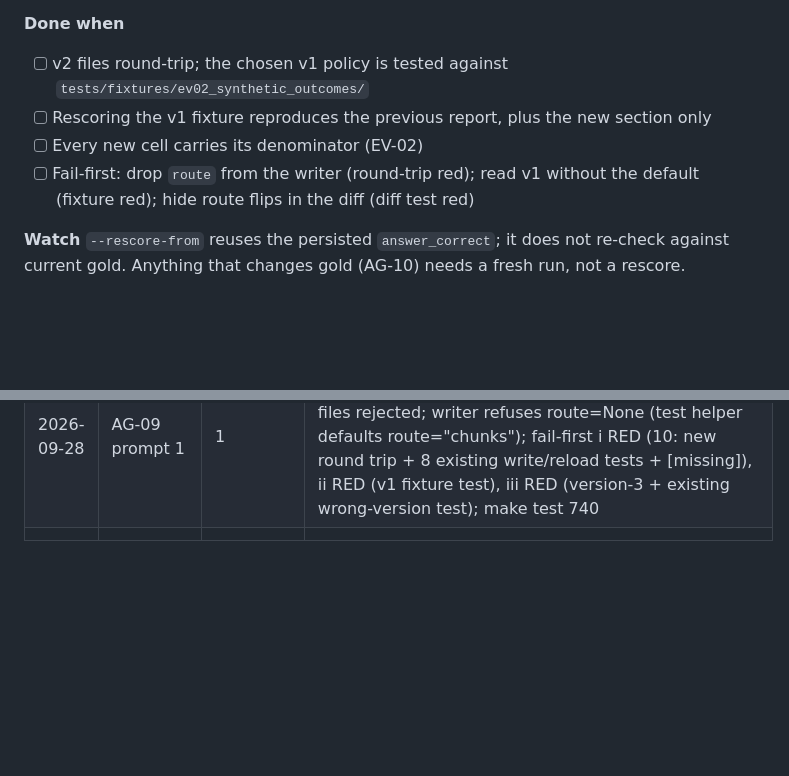
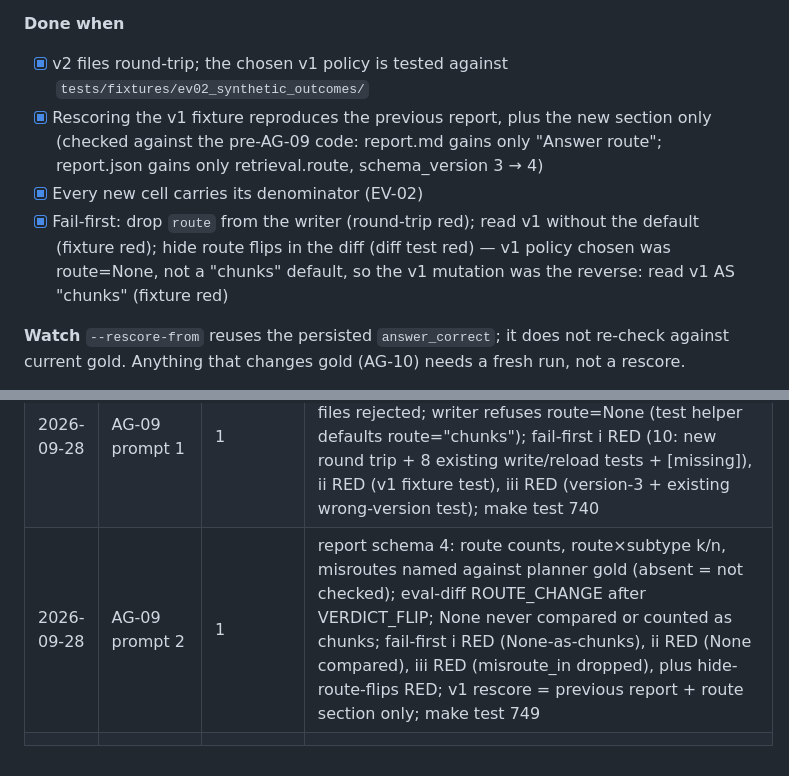
Before and after one commit to pauldebdeep9/Document-Intelligence, a Markdown page: docs/WBS-AGG.md, 2 parts joined by grey strips. Rendered like a GitHub page; blank space fills up the shorter version.

Commit message:
AG-09: done — log and status

```diff
--- a/docs/WBS-AGG.md
+++ b/docs/WBS-AGG.md
@@ -491,12 +491,16 @@ tests + fixtures
 5. *spare* — fail-first ×3, review
 
 **Done when**
-- [ ] v2 files round-trip; the chosen v1 policy is tested against
+- [x] v2 files round-trip; the chosen v1 policy is tested against
       `tests/fixtures/ev02_synthetic_outcomes/`
-- [ ] Rescoring the v1 fixture reproduces the previous report, plus the new section only
-- [ ] Every new cell carries its denominator (EV-02)
-- [ ] Fail-first: drop `route` from the writer (round-trip red); read v1
+- [x] Rescoring the v1 fixture reproduces the previous report, plus the new section only
+      (checked against the pre-AG-09 code: report.md gains only "Answer route";
+      report.json gains only retrieval.route, schema_version 3 → 4)
+- [x] Every new cell carries its denominator (EV-02)
+- [x] Fail-first: drop `route` from the writer (round-trip red); read v1
       without the default (fixture red); hide route flips in the diff (diff test red)
+      — v1 policy chosen was route=None, not a "chunks" default, so the v1 mutation
+      was the reverse: read v1 AS "chunks" (fixture red)
 
 **Watch** `--rescore-from` reuses the persisted `answer_correct`; it does not
 re-check against current gold. Anything that changes gold (AG-10) needs a
@@ -680,4 +684,5 @@ conda run -n Sai2608 make slice                                        # AG-10,
 | 2026-09-28 | AG-08 prompt 6 | 1 | option B: `mean` excluded (matches 'I mean', hw_20); v1 prompt + whole-word statistic guard in validate_plan; held-out hw_26–28 added first; A/B misroute_in 1/84 / 1/84 (hw_27 both — 'typically', outside the list), gold 9/9 + 47/47 both, paraphrase 12/12 both, unsupported 7/8 both, hw_27 misroute_in; guard rejected hw_17, hw_21, hw_22, hw_26 in both; $0.017867; verdict NOT DONE |
 | 2026-09-28 | AG-08 close | 0 | verdict corrected, not relaxed: prompt-6 rule required hw_27 (built to measure the guard's gap) to pass — internally inconsistent; covered cases misroute_in 0/83 ×2, gold 9/9 + 47/47, paraphrase 12/12; hw_27 → LIMITATIONS; AG-08 DONE |
 | 2026-09-28 | AG-09 prompt 1 | 1 | outcomes schema v2 with route; v1 read as route=None ("not recorded", never inferred); mixed files rejected; writer refuses route=None (test helper defaults route="chunks"); fail-first i RED (10: new round trip + 8 existing write/reload tests + [missing]), ii RED (v1 fixture test), iii RED (version-3 + existing wrong-version test); make test 740 |
+| 2026-09-28 | AG-09 prompt 2 | 1 | report schema 4: route counts, route×subtype k/n, misroutes named against planner gold (absent = not checked); eval-diff ROUTE_CHANGE after VERDICT_FLIP; None never compared or counted as chunks; fail-first i RED (None-as-chunks), ii RED (None compared), iii RED (misroute_in dropped), plus hide-route-flips RED; v1 rescore = previous report + route section only; make test 749 |
 | | | | |
```
Also changed, not shown: other parts of docs/WBS-AGG.md (+1 -1 lines).
